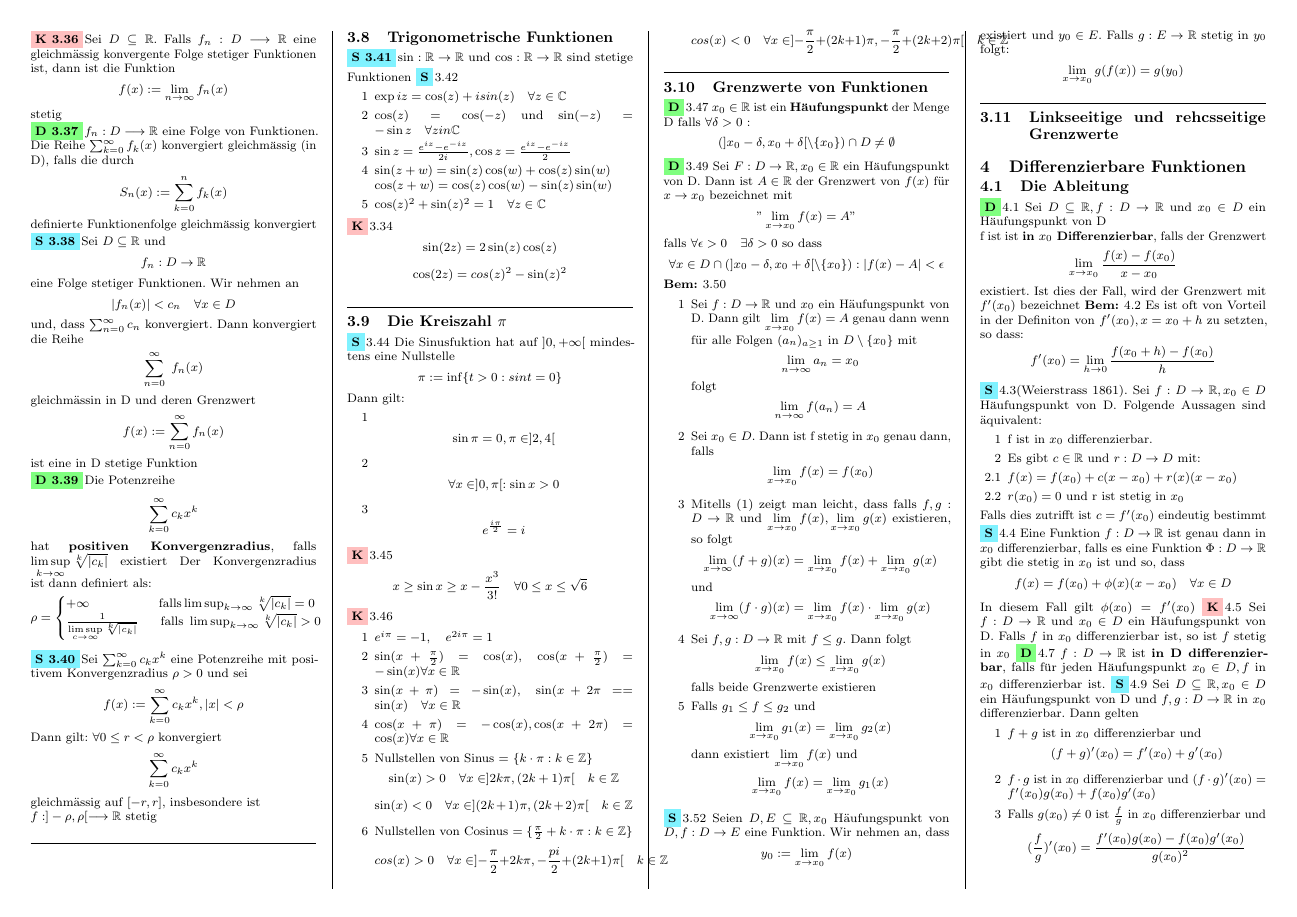
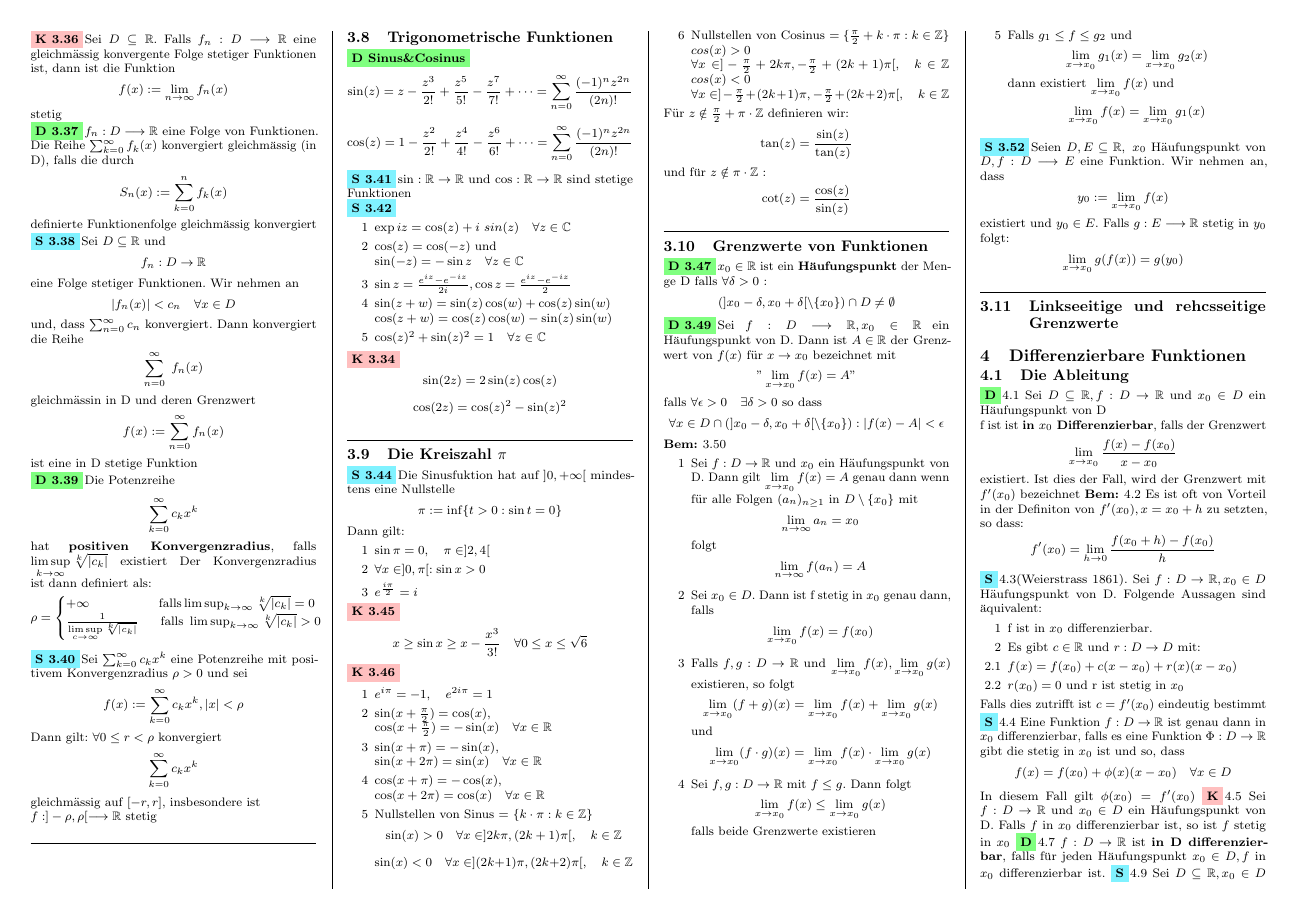
Before and after one commit to SamuelAggeler/Analysis1, a LaTeX document (summary.tex, which reads Stetige_Funktionen.tex): page 4 of 7. Compiled offline with pdfLaTeX.

Commit message:
bis l/r Grenzwerte korrigiert

```diff
--- a/Stetige_Funktionen.tex
+++ b/Stetige_Funktionen.tex
@@ -143,75 +143,82 @@ Dann gilt: \(\forall 0 \leq r < \rho \) konvergiert
 gleichmässig auf \([-r,r]\), insbesondere ist \newline \(f: ] -\rho,\rho [ \longrightarrow \R\) stetig \newline
 \sep
 \subsection{Trigonometrische Funktionen}
-\Satz[3.41] \( \sin: \R \rightarrow \R \) und \(\cos: \R \rightarrow \R \) sind stetige Funktionen
-\Satz{3.42}
+\Def[Sinus\&Cosinus] \[ \sin(z) = z - \frac{z^3}{2!}+\frac{z^5}{5!}-\frac{z^7}{7!}+ \dots = \sum_{n=0}^{\infty} \frac{(-1)^nz^{2n}}{(2n)!}\]
+\[ \cos(z) = 1-\frac{z^2}{2!}+\frac{z^4}{4!}-\frac{z^6}{6!}+\dots = \sum_{n=0}^{\infty} \frac{(-1)^nz^{2n}}{(2n)!}\]
+\Satz[3.41] \( \sin: \R \rightarrow \R \) und \(\cos: \R \rightarrow \R \) sind stetige Funktionen \newline
+\Satz[3.42]
 \begin{enumerate}
-    \item [1] \( \exp iz = \cos(z) + i sin(z) \quad \forall z \in \C \)
-    \item [2] \( \cos(z) = \cos(-z)\) und \(\sin(-z) = -\sin z \quad \forall z in \C \)
+    \item [1] \( \exp iz = \cos(z) + i \ sin(z) \quad \forall z \in \C \)
+    \item [2] \( \cos(z) = \cos(-z)\) und \newline \(\sin(-z) = -\sin z \quad \forall z \in \C \)
     \item [3] \( \sin z = \frac{e^{iz} - e^{-iz}}{2i}, \cos z = \frac{e^{iz} - e^{-iz}}{2}\)
     \item [4] \( \sin(z + w) = \sin(z) \cos(w) + \cos(z) \sin(w)\) \newline
     \( \cos(z + w) = \cos(z) \cos(w) - \sin(z) \sin(w) \)
     \item [5] \( \cos(z)^2 + \sin(z)^2 = 1 \quad \forall z \in \C \)
 \end{enumerate}
-\Korollar{3.34}
+\Korollar[3.34]
 \[\sin(2z) = 2 \sin(z) \cos(z)\]
-\[\cos(2z) = cos(z)^2 - \sin(z)^2\]
+\[\cos(2z) = \cos(z)^2 - \sin(z)^2\]
 \sep
 \subsection{Die Kreiszahl \( \pi \)}
-\Satz{3.44} Die Sinusfuktion hat auf \(]0,+ \infty [\) mindestens eine Nullstelle
-\[ \pi := \inf\{t > 0 : sin t = 0\}\]
+\Satz[3.44] Die Sinusfuktion hat auf \(]0,+ \infty [\) mindestens eine Nullstelle
+\[ \pi := \inf\{t > 0 : \sin t = 0\}\]
 Dann gilt:
 \begin{enumerate}
-    \item [1] \[ \sin \pi = 0, \pi \in ]2,4[\]
-    \item [2] \[ \forall x \in ]0,\pi [: \sin x > 0\]
-    \item [3] \[ e^\frac{i \pi}{2} = i\]
+    \item [1] \( \sin \pi = 0,\quad \pi \in ]2,4[\)
+    \item [2] \( \forall x \in ]0,\pi [: \sin x > 0\)
+    \item [3] \( e^\frac{i \pi}{2} = i\)
 \end{enumerate}
-\Korollar{3.45}
+\Korollar[3.45]
 \[ x \geq \sin x \geq x - \frac{x^3}{3!} \quad \forall 0 \leq x \leq \sqrt{6}\]
-\Korollar{3.46}
+\Korollar[3.46]
 \begin{enumerate}
     \item [1] \(e^{i \pi} = -1, \quad e^{2 i \pi} = 1\)
-    \item [2] \( \sin(x + \frac{\pi}{2}) = \cos(x), \quad \cos(x + \frac{\pi}{2}) = -  \sin(x) \forall x \in \R\)
-    \item [3] \( \sin(x + \pi ) = - \sin(x), \quad \sin(x + 2 \pi= =  \sin(x) \quad \forall x \in \R \)
-    \item [4] \( \cos (x + \pi) = - \cos(x), \cos(x + 2 \pi) = \cos(x) \forall x \in \R \)
+    \item [2] \( \sin(x + \frac{\pi}{2}) = \cos(x), \) \newline \(\cos(x + \frac{\pi}{2}) = -  \sin(x) \quad \forall x \in \R\)
+    \item [3] \( \sin(x + \pi ) = - \sin(x), \) \newline \( \sin(x + 2 \pi) =  \sin(x) \quad \forall x \in \R \)
+    \item [4] \( \cos (x + \pi) = - \cos(x), \) \newline \(\cos(x + 2 \pi) = \cos(x) \quad \forall x \in \R \)
     \item [5] Nullstellen von Sinus = \(\{ k \cdot \pi : k \in \Z\}\)
-    \[ \sin(x) > 0 \quad \forall x \in ]2k \pi, (2k + 1) \pi [ \quad k \in \Z\]
-    \[ \sin(x) < 0 \quad \forall x \in ](2k+1) \pi, (2k + 2) \pi [ \quad k \in \Z\]
+    \[ \sin(x) > 0 \quad \forall x \in ]2k \pi, (2k + 1) \pi [ ,\quad k \in \Z\]
+    \[ \sin(x) < 0 \quad \forall x \in ](2k+1) \pi, (2k + 2) \pi [, \quad k \in \Z\]
     \item [6] Nullstellen von Cosinus \(= \{ \frac{\pi}{2} + k \cdot \pi : k \in \Z \}\)
-    \[ cos(x) > 0 \quad \forall x \in ] -\frac{\pi}{2} + 2k \pi, -\frac{pi}{2} + (2k+1) \pi [ \quad k \in \Z\]
-    \[ cos(x) < 0 \quad \forall x \in ] -\frac{\pi}{2} + (2k+1) \pi, -\frac{\pi}{2} + (2k + 2) \pi[ \quad k \in \Z\]
+    \( cos(x) > 0 \) \newline \(\quad \forall x \in ] -\frac{\pi}{2} + 2k \pi, -\frac{\pi}{2} + (2k+1) \pi [, \quad k \in \Z\)
+    \( cos(x) < 0 \) \newline \(\forall x \in ] -\frac{\pi}{2} + (2k+1) \pi, -\frac{\pi}{2} + (2k + 2) \pi[,\quad k \in \Z\)
 \end{enumerate}
+Für \(z \notin \frac{\pi}{2} + \pi \cdot \Z \) definieren wir:
+\[\tan(z) = \frac{\sin(z)}{\tan(z)}\]
+und für \( z \notin \pi \cdot \Z\) :
+\[\cot(z) = \frac{\cos(z)}{\sin(z)}\]
 \sep
 \subsection{Grenzwerte von Funktionen}
-\Def{3.47} \(x_0 \in \R \) ist ein \textbf{Häufungspunkt} der Menge D falls \( \forall \delta > 0\) :
+\Def[3.47] \(x_0 \in \R \) ist ein \textbf{Häufungspunkt} der Menge D falls \( \forall \delta > 0\) :
 \[ (]x_0 - \delta, x_0 + \delta [ \setminus \{x_0\}) \cap D \neq \emptyset \]
-\Def{3.49} Sei \( F: D \rightarrow \R, x_0 \in \R \) ein Häufungspunkt von D. Dann ist \(A \in \R \) der Grenzwert von \(f(x)\) für \(x \rightarrow x_0\) bezeichnet mit
+\Def[3.49] Sei \( f: D \longrightarrow \R, x_0 \in \R \) ein Häufungspunkt von D. Dann ist \(A \in \R \) der Grenzwert von \(f(x)\) für \(x \rightarrow x_0\) bezeichnet mit
 \["\lim\limits_{x \rightarrow x_0} f(x) = A"\]
 falls \( \forall \epsilon > 0 \quad \exists \delta > 0\) so dass
 \[ \forall x \in D \cap (] x_0 - \delta, x_0 + \delta [ \setminus \{x_0\}) : \abs{f(x) - A } < \epsilon\]
 \Bem{3.50}
 \begin{enumerate}
-    \item [1] Sei \(f : D \rightarrow \R \) und \(x_0\) ein Häufungspunkt von D. Dann gilt \(\lim\limits_{x \rightarrow x_0} f(x) = A \) genau dann wenn für alle Folgen \((a_n)_{a \geq 1 }\) in \(D \setminus \{x_0\}\) mit
+    \item [1] Sei \(f : D \rightarrow \R \) und \(x_0\) ein Häufungspunkt von D. Dann gilt \(\lim\limits_{x \rightarrow x_0} f(x) = A \) genau dann wenn für alle Folgen \((a_n)_{n \geq 1 }\) in \(D \setminus \{x_0\}\) mit
     \[ \lim\limits_{n \rightarrow \infty} a_n = x_0  \]
     folgt
     \[ \lim\limits_{n \rightarrow \infty} f(a_n) = A \]
     \item [2] Sei \(x_0 \in D. \) Dann ist f stetig in \(x_0\) genau dann, falls
     \[ \lim\limits_{x \rightarrow x_0} f(x) = f(x_0)\]
-    \item [3] Mitells (1) zeigt man leicht, dass falls \(f,g : D \rightarrow \R \) und \( \lim\limits_{x \rightarrow x_0} f(x), \lim\limits_{x \rightarrow x_0} g(x)\) existieren, so folgt
-    \[\lim\limits_{x \rightarrow \infty}(f + g)(x) = \lim\limits_{x \rightarrow x_0} f(x) + \lim\limits_{x \rightarrow x_0} g(x)\]
+    \item [3] Falls \(f,g : D \rightarrow \R \) und \( \lim\limits_{x \rightarrow x_0} f(x), \lim\limits_{x \rightarrow x_0} g(x)\) existieren, so folgt
+    \[\lim\limits_{x \rightarrow x_0}(f + g)(x) = \lim\limits_{x \rightarrow x_0} f(x) + \lim\limits_{x \rightarrow x_0} g(x)\]
     und
-    \[\lim\limits_{x \rightarrow \infty}(f \cdot g)(x) = \lim\limits_{x \rightarrow x_0} f(x) \cdot \lim\limits_{x \rightarrow x_0} g(x)\]
+    \[\lim\limits_{x \rightarrow x_0}(f \cdot g)(x) = \lim\limits_{x \rightarrow x_0} f(x) \cdot \lim\limits_{x \rightarrow x_0} g(x)\]
     \item [4] Sei \(f,g : D \rightarrow \R \) mit \(f \leq g \). Dann folgt
     \[\lim\limits_{x \rightarrow x_0} f(x) \leq \lim\limits_{x \rightarrow x_0} g(x)\]
     falls beide Grenzwerte existieren
+    \newline\newline
     \item [5] Falls \(g_1 \leq f \leq g_2\) und
     \[ \lim\limits_{x \rightarrow x_0} g_1(x) = \lim\limits_{x \rightarrow x_0} g_2(x)\]
     dann existiert \(\lim\limits_{x \rightarrow x_0} f(x)\) und
     \[ \lim\limits_{x \rightarrow x_0} f(x) = \lim\limits_{x \rightarrow x_0} g_1(x )\]
 \end{enumerate}
-\Satz{3.52} Seien \(D,E \subseteq \R, x_0 \) Häufungspunkt von \(D, f: D \rightarrow E \) eine Funktion. Wir nehmen an, dass
+\Satz[3.52] Seien \(D,E \subseteq \R,\  x_0 \) Häufungspunkt von \(D, f: D \longrightarrow E \) eine Funktion. Wir nehmen an, dass
 \[y_0 := \lim\limits_{x \rightarrow x_0} f(x)\]
-existiert und \(y_0 \in E.\) Falls \(g: E \rightarrow \R \) stetig in \(y_0\) folgt:
+existiert und \(y_0 \in E.\) Falls \(g: E \longrightarrow \R \) stetig in \(y_0\) folgt:
 \[ \lim\limits_{x \rightarrow x_0} g(f(x)) = g(y_0)\]
 \sep
 \subsection{Linkseeitige und rehcsseitige Grenzwerte}
```
Also changed, not shown: summary.pdf, 3 other files.
